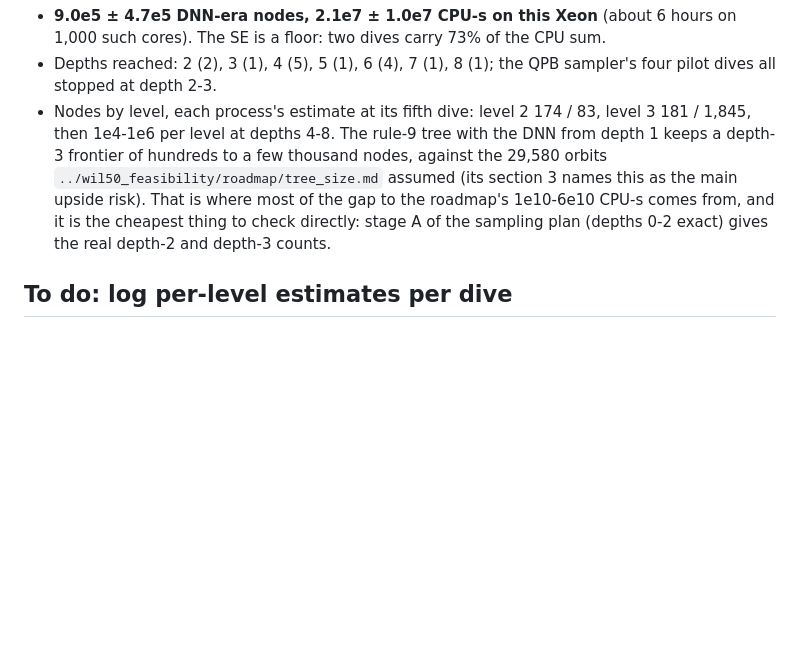
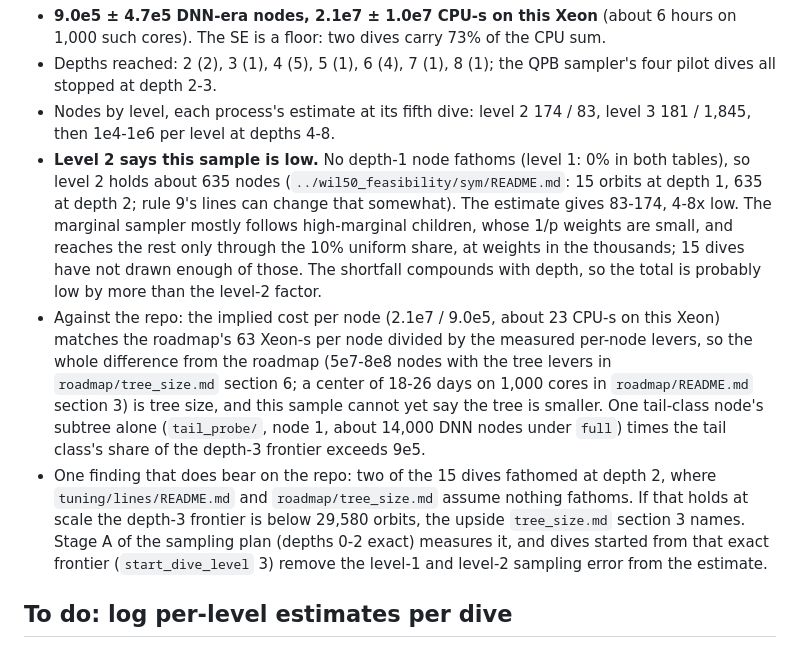
Before and after one commit to natebrix/qap, a Markdown page: experiments/knuth_estimator/README.md, the part around the change. Rendered like a GitHub page; blank space fills up the shorter version.

Commit message:
knuth_estimator: the 15-dive wil50 sample is low; compare with the roadmap
Level 2 is known (about 635 nodes: no depth-1 node fathoms, sym/README.md)
and the estimator gives 83-174, so the marginal sampler's 15 dives are
4-8x low there and probably more deeper down. Cost per node matches the
roadmap's, so the gap to it is tree size, which this sample cannot settle.
Replaces the earlier reading that the gap comes from a small frontier.
Two dives fathomed at depth 2, which the tree model rules out; stage A
measures that.

Co-Authored-By: Claude Opus 5.5 <noreply@anthropic.com>
Claude-Session: https://claude.ai/code/session_014vvMYR1FDDPV2oFTWeNerH

```diff
--- a/experiments/knuth_estimator/README.md
+++ b/experiments/knuth_estimator/README.md
@@ -101,13 +101,29 @@ on the 2-core Xeon (8 + 7 dives). Per dive: depth, node estimate, CPU-s estimate
 - Depths reached: 2 (2), 3 (1), 4 (5), 5 (1), 6 (4), 7 (1), 8 (1); the QPB sampler's
   four pilot dives all stopped at depth 2-3.
 - Nodes by level, each process's estimate at its fifth dive: level 2 174 / 83,
-  level 3 181 / 1,845, then 1e4-1e6 per level at depths 4-8. The rule-9 tree with
-  the DNN from depth 1 keeps a depth-3 frontier of hundreds to a few thousand nodes,
-  against the 29,580 orbits `../wil50_feasibility/roadmap/tree_size.md` assumed
-  (its section 3 names this as the main upside risk). That is where most of the gap
-  to the roadmap's 1e10-6e10 CPU-s comes from, and it is the cheapest thing to
-  check directly: stage A of the sampling plan (depths 0-2 exact) gives the real
-  depth-2 and depth-3 counts.
+  level 3 181 / 1,845, then 1e4-1e6 per level at depths 4-8.
+- **Level 2 says this sample is low.** No depth-1 node fathoms (level 1: 0% in both
+  tables), so level 2 holds about 635 nodes (`../wil50_feasibility/sym/README.md`:
+  15 orbits at depth 1, 635 at depth 2; rule 9's lines can change that somewhat).
+  The estimate gives 83-174, 4-8x low. The marginal sampler mostly follows
+  high-marginal children, whose 1/p weights are small, and reaches the rest only
+  through the 10% uniform share, at weights in the thousands; 15 dives have not
+  drawn enough of those. The shortfall compounds with depth, so the total is
+  probably low by more than the level-2 factor.
+- Against the repo: the implied cost per node (2.1e7 / 9.0e5, about 23 CPU-s on this
+  Xeon) matches the roadmap's 63 Xeon-s per node divided by the measured per-node
+  levers, so the whole difference from the roadmap (5e7-8e8 nodes with the tree
+  levers in `roadmap/tree_size.md` section 6; a center of 18-26 days on 1,000 cores
+  in `roadmap/README.md` section 3) is tree size, and this sample cannot yet say the
+  tree is smaller. One tail-class node's subtree alone (`tail_probe/`, node 1, about
+  14,000 DNN nodes under `full`) times the tail class's share of the depth-3 frontier
+  exceeds 9e5.
+- One finding that does bear on the repo: two of the 15 dives fathomed at depth 2,
+  where `tuning/lines/README.md` and `roadmap/tree_size.md` assume nothing fathoms.
+  If that holds at scale the depth-3 frontier is below 29,580 orbits, the upside
+  `tree_size.md` section 3 names. Stage A of the sampling plan (depths 0-2 exact)
+  measures it, and dives started from that exact frontier (`start_dive_level` 3)
+  remove the level-1 and level-2 sampling error from the estimate.
 
 ## To do: log per-level estimates per dive
 
```
